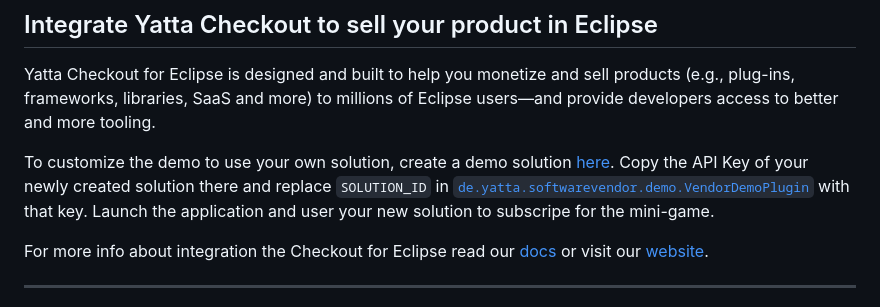
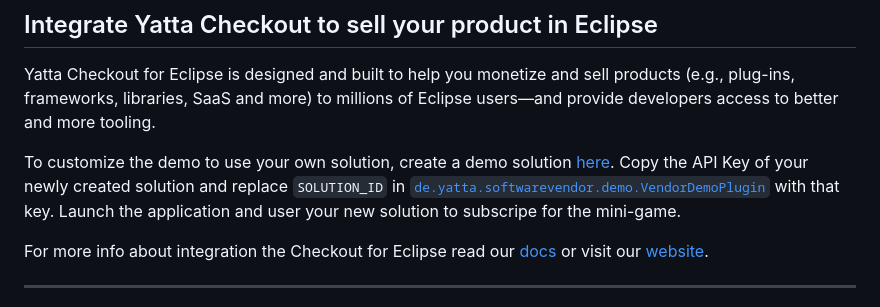
Before and after one commit to YattaSolutions/de.yatta.ide-intruders-game, a Markdown page: README.md, the part around the change. Drawn GitHub-style.

```diff
--- a/README.md
+++ b/README.md
@@ -44,7 +44,7 @@ The folder will include applications for Windows, MacOS and Linux. A Java Runtim
 
 Yatta Checkout for Eclipse is designed and built to help you monetize and sell products (e.g., plug-ins, frameworks, libraries, SaaS and more) to millions of Eclipse users—and provide developers access to better and more tooling.
 
-To customize the demo to use your own solution, create a demo solution [here](https://www.yatta.de/portal). Copy the API Key of your newly created solution there and replace `SOLUTION_ID` in [`de.yatta.softwarevendor.demo.VendorDemoPlugin`](de.yatta.softwarevendor.demo/de.yatta.softwarevendor.demo.client/src/de/yatta/softwarevendor/demo/VendorDemoPlugin.java) with that key. Launch the application and user your new solution to subscripe for the mini-game.
+To customize the demo to use your own solution, create a demo solution [here](https://www.yatta.de/portal). Copy the API Key of your newly created solution and replace `SOLUTION_ID` in [`de.yatta.softwarevendor.demo.VendorDemoPlugin`](de.yatta.softwarevendor.demo/de.yatta.softwarevendor.demo.client/src/de/yatta/softwarevendor/demo/VendorDemoPlugin.java) with that key. Launch the application and user your new solution to subscripe for the mini-game.
 
 For more info about integration the Checkout for Eclipse read our [docs](https://www.yatta.de/docs) or visit our [website](https://www.yatta.de/checkout-for-eclipse).
 
```
